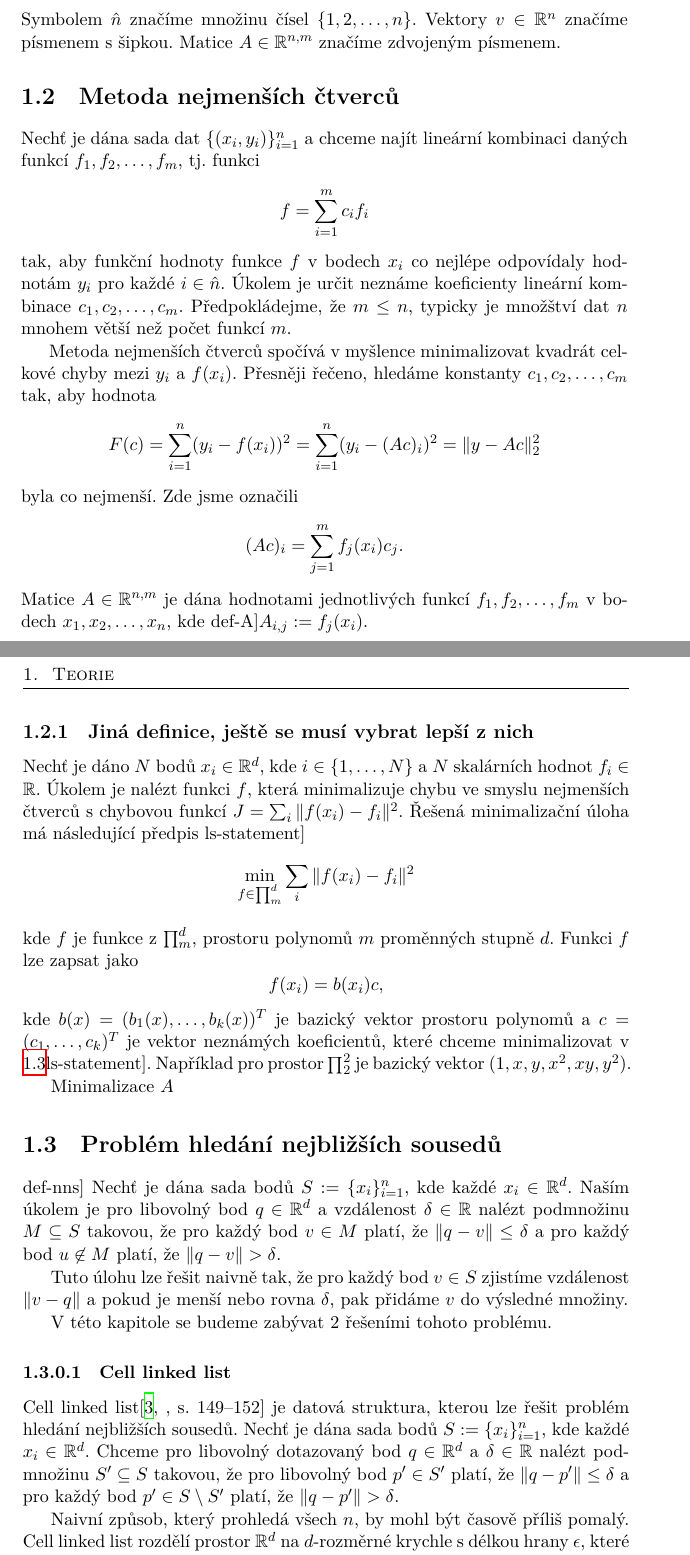
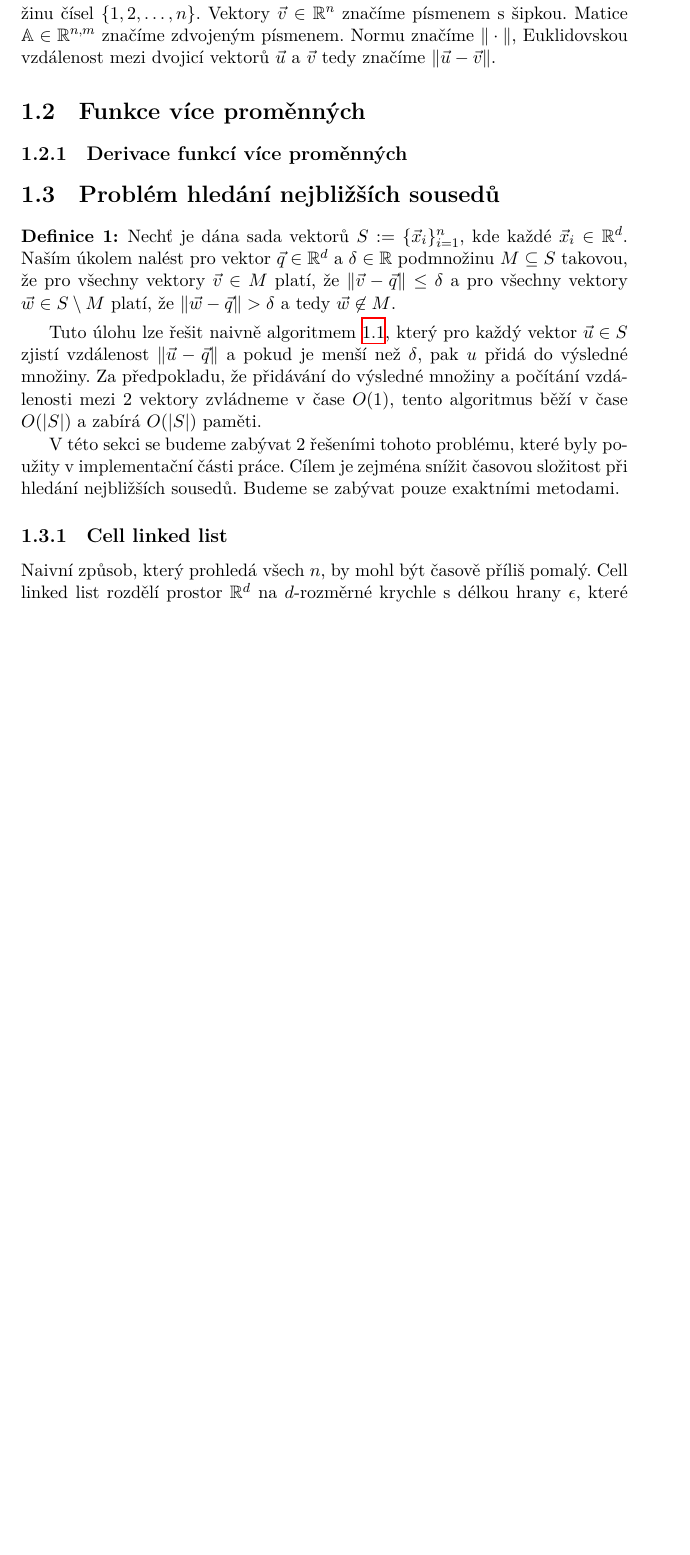
Before and after one commit to vutunganh/MWLS-text, a LaTeX thesis (src/bakalarska-prace.tex, which reads src/teorie.tex): two parts of pages 17 and 18 of 27 before the commit and part of page 17 of 25 after it, the two joined at a grey line, cut so that both start at the same text, the shorter picture padded with empty space. Compiled offline with XeLaTeX.

Commit message:
formulace nns a naivni reseni

```diff
--- a/src/teorie.tex
+++ b/src/teorie.tex
@@ -2,46 +2,51 @@
 
 \section{Definice a značení}
 
-Symbolem $\hat n$ značíme množinu čísel $\{1, 2, \ldots, n\}$. Vektory $v \in \reals^n$ značíme písmenem s šipkou. Matice $A \in \reals^{n, m}$ značíme zdvojeným písmenem.
+Reálná čísla standardně značíme zdvojeným $\reals$. Symbolem $\hat n$ značíme množinu čísel $\{1, 2, \ldots, n\}$. Vektory $\vec{v} \in \reals^n$ značíme písmenem s šipkou. Matice $\mx{A} \in \reals^{n, m}$ značíme zdvojeným písmenem. Normu značíme $\norm{\cdot}$, Euklidovskou vzdálenost mezi dvojicí vektorů $\vec{u}$ a $\vec{v}$ tedy značíme $\norm{\vec{u} - \vec{v}}$.
 
-\section{Metoda nejmenších čtverců}
+\section{Funkce více proměnných}
 
-% TODO: citace studijní text BI-VMM
-Nechť je dána sada dat $\{(x_i, y_i)\}_{i = 1}^n$ a chceme najít lineární kombinaci daných funkcí $f_1, f_2, \ldots, f_m$, tj. funkci
-$$
-f = \sum_{i = 1}^m c_if_i
-$$
-tak, aby funkční hodnoty funkce $f$ v bodech $x_i$ co nejlépe odpovídaly hodnotám $y_i$ pro každé $i \in \hat n$. Úkolem je určit neznáme koeficienty lineární kombinace $c_1, c_2, \ldots, c_m$. Předpokládejme, že $m \leq n$, typicky je množštví dat $n$ mnohem větší než počet funkcí $m$.
+\subsection{Derivace funkcí více proměnných}
 
-% TODO: volba f
+% \section{Metoda nejmenších čtverců}
 
-Metoda nejmenších čtverců spočívá v myšlence minimalizovat kvadrát celkové chyby mezi $y_i$ a $f(x_i)$. Přesněji řečeno, hledáme konstanty $c_1, c_2, \ldots, c_m$ tak, aby hodnota
-$$
-F(c) = \sum_{i = 1}^n (y_i - f(x_i))^2 = \sum_{i = 1}^n (y_i - (Ac)_i)^2 = \|y - Ac\|^2_2
-$$
-byla co nejmenší. Zde jsme označili
-$$
-(Ac)_i = \sum_{j = 1}^{m} f_j(x_i)c_j.
-$$
-Matice $A \in \reals^{n, m}$ je dána hodnotami jednotlivých funkcí $f_1, f_2, \ldots, f_m$ v bodech $x_1, x_2, \ldots, x_n$, kde \label[def-A]$A_{i, j} := f_j(x_i)$.
+% % TODO: citace studijní text BI-VMM
+% Nechť je dána sada dat $\{(x_i, y_i)\}_{i = 1}^n$ a chceme najít lineární kombinaci daných funkcí $f_1, f_2, \ldots, f_m$, tj. funkci
+% $$
+% f = \sum_{i = 1}^m c_if_i
+% $$
+% tak, aby funkční hodnoty funkce $f$ v bodech $x_i$ co nejlépe odpovídaly hodnotám $y_i$ pro každé $i \in \hat n$. Úkolem je určit neznáme koeficienty lineární kombinace $c_1, c_2, \ldots, c_m$. Předpokládejme, že $m \leq n$, typicky je množštví dat $n$ mnohem větší než počet funkcí $m$.
 
-\subsection{Jiná definice, ještě se musí vybrat lepší z nich}
-Nechť je dáno $N$ bodů $x_i \in \reals{}^d$, kde $i \in \{1, \ldots, N\}$ a $N$ skalárních hodnot $f_i \in \reals{}$. Úkolem je nalézt funkci $f$, která minimalizuje chybu ve smyslu nejmenších čtverců s chybovou funkcí $J = \sum_i \| f(x_i) - f_i \|^2$. Řešená minimalizační úloha má následující předpis
-\label[ls-statement]
-$$ \min_{f \in \prod^{d}_{m}}\sum_i \| f(x_i) - f_i \|^2$$
-kde $f$ je funkce z $\prod^{d}_{m}$, prostoru polynomů $m$ proměnných stupně $d$.
-Funkci $f$ lze zapsat jako
-$$ f(x_i) = b(x_i) c, $$
-kde $b(x) = (b_1(x), \ldots, b_k(x))^T$ je bazický vektor prostoru polynomů a $c = (c_1, \ldots, c_k)^T$ je vektor neznámých koeficientů, které chceme minimalizovat v \ref[ls-statement].
-Například pro prostor $\prod^{2}_{2}$ je bazický vektor $(1, x, y, x^2, xy, y^2)$.
+% % TODO: volba f
 
-Minimalizace $A$
+% Metoda nejmenších čtverců spočívá v myšlence minimalizovat kvadrát celkové chyby mezi $y_i$ a $f(x_i)$. Přesněji řečeno, hledáme konstanty $c_1, c_2, \ldots, c_m$ tak, aby hodnota
+% $$
+% F(c) = \sum_{i = 1}^n (y_i - f(x_i))^2 = \sum_{i = 1}^n (y_i - (Ac)_i)^2 = \|y - Ac\|^2_2
+% $$
+% byla co nejmenší. Zde jsme označili
+% $$
+% (Ac)_i = \sum_{j = 1}^{m} f_j(x_i)c_j.
+% $$
+% Matice $A \in \reals^{n, m}$ je dána hodnotami jednotlivých funkcí $f_1, f_2, \ldots, f_m$ v bodech $x_1, x_2, \ldots, x_n$, kde \label[def-A]$A_{i, j} := f_j(x_i)$.
+
+% \subsection{Jiná definice, ještě se musí vybrat lepší z nich}
+% Nechť je dáno $N$ bodů $x_i \in \reals{}^d$, kde $i \in \{1, \ldots, N\}$ a $N$ skalárních hodnot $f_i \in \reals{}$. Úkolem je nalézt funkci $f$, která minimalizuje chybu ve smyslu nejmenších čtverců s chybovou funkcí $J = \sum_i \| f(x_i) - f_i \|^2$. Řešená minimalizační úloha má následující předpis
+% \label[ls-statement]
+% $$ \min_{f \in \prod^{d}_{m}}\sum_i \| f(x_i) - f_i \|^2$$
+% kde $f$ je funkce z $\prod^{d}_{m}$, prostoru polynomů $m$ proměnných stupně $d$.
+% Funkci $f$ lze zapsat jako
+% $$ f(x_i) = b(x_i) c, $$
+% kde $b(x) = (b_1(x), \ldots, b_k(x))^T$ je bazický vektor prostoru polynomů a $c = (c_1, \ldots, c_k)^T$ je vektor neznámých koeficientů, které chceme minimalizovat v \ref[ls-statement].
+% Například pro prostor $\prod^{2}_{2}$ je bazický vektor $(1, x, y, x^2, xy, y^2)$.
+
+% Minimalizace $A$
 
 \section{Problém hledání nejbližších sousedů}
 
-\label[def-nns]
-Nechť je dána sada bodů $S := \{x_i\}_{i = 1}^n$, kde každé $x_i \in \reals^d$. Naším úkolem je pro libovolný bod $q \in \reals^d$ a vzdálenost $\delta \in \reals$ nalézt podmnožinu $M \subseteq S$ takovou, že pro každý bod $v \in M$ platí, že $\|q - v\| \leq \delta$ a pro každý bod $u \not\in M$ platí, že $\|q - v\| > \delta$.
+\label{defi:nns}
+\begin{defi}
+  Nechť je dána sada vektorů $S := \{\vec{x}_i\}_{i = 1}^n$, kde každé $\vec{x}_i \in \reals^d$. Naším úkolem nalést pro vektor $\vec{q} \in \reals^d$ a $\delta \in \reals$ podmnožinu $M \subseteq S$ takovou, že pro všechny vektory $\vec{v} \in M$ platí, že $\norm{\vec{v} - \vec{q}} \leq \delta$ a pro všechny vektory $\vec{w} \in S \setminus M$ platí, že $\norm{\vec{w} - \vec{q}} > \delta$ a tedy $\vec{w} \not\in M$.
+\end{defi}
 
-Tuto úlohu lze řešit naivně tak, že pro každý bod $v \in S$ zjistíme vzdálenost $\|v - q\|$ a pokud je menší nebo rovna $\delta$, pak přidáme $v$ do výsledné množiny.
+Tuto úlohu lze řešit naivně algoritmem \ref{algo:naive-nns}, který pro každý vektor $\vec{u} \in S$ zjistí vzdálenost $\norm{\vec{u} - \vec{q}}$ a pokud je menší než $\delta$, pak $u$ přidá do výsledné množiny. Za předpokladu, že přidávání do výsledné množiny a počítání vzdálenosti mezi 2 vektory zvládneme v čase $O(1)$, tento algoritmus běží v čase $O(|S|)$ a zabírá $O(|S|)$ paměti.
 
-V této kapitole se budeme zabývat 2 řešeními tohoto problému.
@@ -48,7 +67,8 @@ V této kapitole se budeme zabývat 2 řešeními tohoto problému.
+\end{algorithm}
 
-\subsubsection{Cell linked list}
+V této sekci se budeme zabývat 2 řešeními tohoto problému, které byly použity v implementační části práce. Cílem je zejména snížit časovou složitost při hledání nejbližších sousedů. Budeme se zabývat pouze exaktními metodami.
 
-Cell linked list\cite[,~s.~149--152]{computer_simulation_of_liquids} je datová struktura, kterou lze řešit problém hledání nejbližších sousedů. Nechť je dána sada bodů $S := \{x_i\}_{i = 1}^n$, kde každé $x_i \in \reals^d$. Chceme pro libovolný dotazovaný bod $q \in \reals^d$ a $\delta \in \reals$ nalézt podmnožinu $S' \subseteq S$ takovou, že pro libovolný bod $p' \in S'$ platí, že $\|q - p'\| \leq \delta$ a pro každý bod $p' \in S \setminus S'$ platí, že $\|q - p'\| > \delta$.
+\subsection{Cell linked list}
 
-Naivní způsob, který prohledá všech $n$, by mohl být časově příliš pomalý. Cell linked list rozdělí prostor $\reals^d$ na $d$-rozměrné krychle s délkou hrany $\epsilon$, které se volí blízko k $\delta$. Nyní stačí najít hyperkrychli, do které patří $q$ a prohledat $\lceil {\delta \over \epsilon} \rceil^d$ sousedních hyperkrychlí.
+Naivní způsob, který prohledá všech $n$, by mohl být časově příliš pomalý. Cell linked list rozdělí prostor $\reals^d$ na $d$-rozměrné krychle s délkou hrany $\epsilon$, které se volí blízko k $\delta$. Nyní stačí najít hyperkrychli, do které patří $q$ a prohledat $\lceil \delta / \epsilon \rceil^d$ sousedních hyperkrychlí.
 
```
Also changed, not shown: src/teorie.tex (16 more changed lines).
